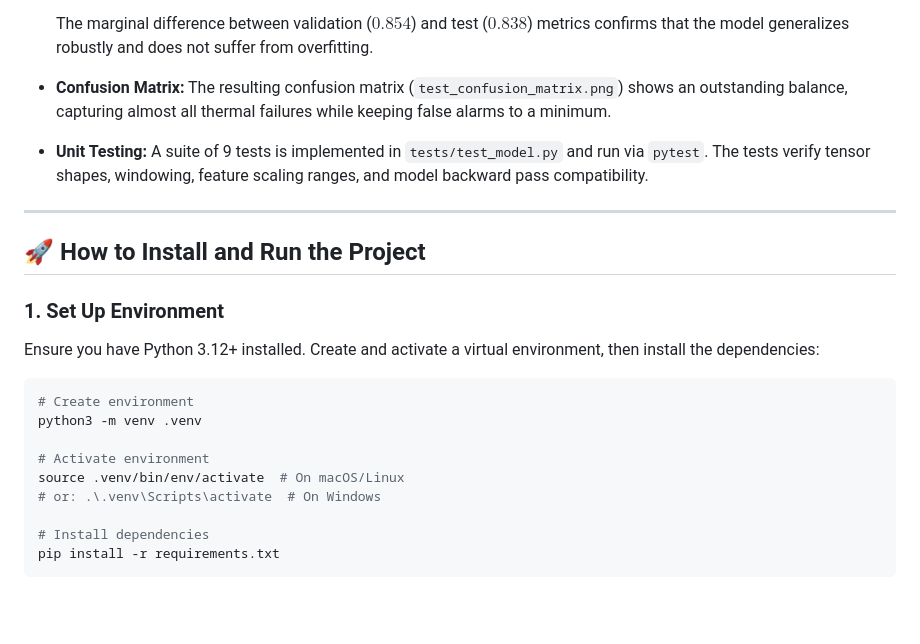
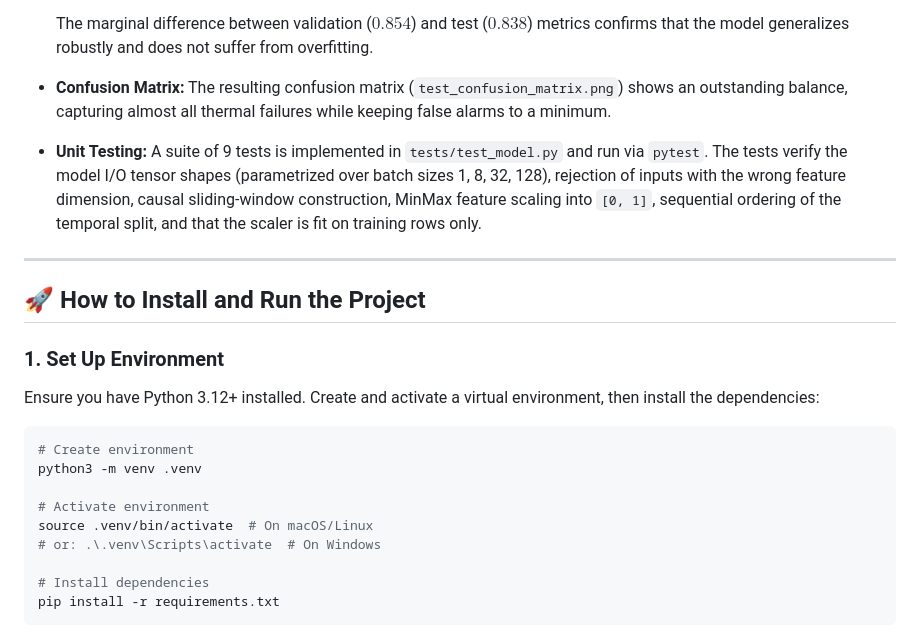
Before and after one commit to ececs/Tech, a Markdown page: README.md, the part around one of its changes. GitHub-like rendering; blank space fills up the shorter version.

```diff
--- a/README.md
+++ b/README.md
@@ -92,7 +98,7 @@ The sweep optimized the model by scanning the precision-recall curve on the vali
 
   The marginal difference between validation ($0.854$) and test ($0.838$) metrics confirms that the model generalizes robustly and does not suffer from overfitting.
 * **Confusion Matrix:** The resulting confusion matrix (`test_confusion_matrix.png`) shows an outstanding balance, capturing almost all thermal failures while keeping false alarms to a minimum.
-* **Unit Testing:** A suite of 9 tests is implemented in `tests/test_model.py` and run via `pytest`. The tests verify tensor shapes, windowing, feature scaling ranges, and model backward pass compatibility.
+* **Unit Testing:** A suite of 9 tests is implemented in `tests/test_model.py` and run via `pytest`. The tests verify the model I/O tensor shapes (parametrized over batch sizes 1, 8, 32, 128), rejection of inputs with the wrong feature dimension, causal sliding-window construction, MinMax feature scaling into `[0, 1]`, sequential ordering of the temporal split, and that the scaler is fit on training rows only.
 
 ---
 
@@ -105,7 +111,7 @@ Ensure you have Python 3.12+ installed. Create and activate a virtual environmen
 python3 -m venv .venv
 
 # Activate environment
-source .venv/bin/env/activate  # On macOS/Linux
+source .venv/bin/activate  # On macOS/Linux
 # or: .\.venv\Scripts\activate  # On Windows
 
 # Install dependencies
```
Also changed, not shown: other parts of README.md (+20 -7 lines), GUION_VIDEO.md (+1 -1 lines).
